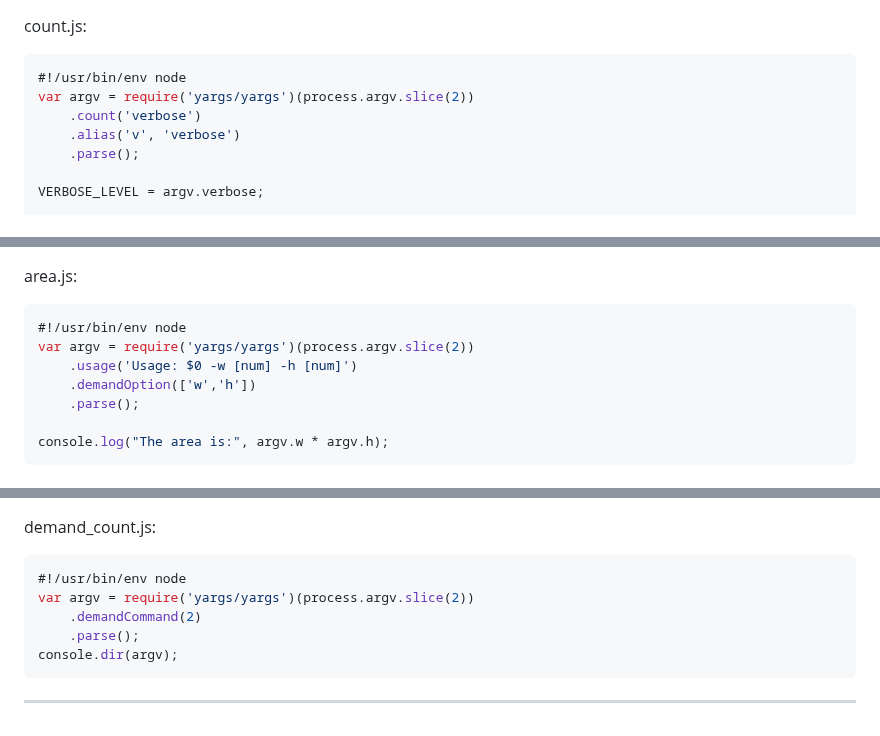
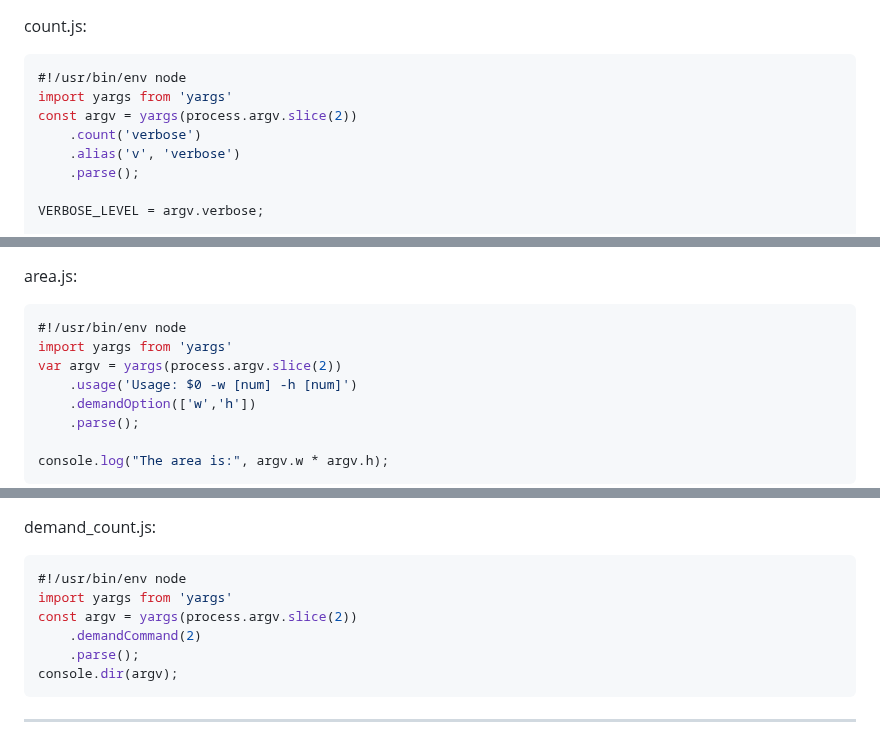
Before and after one commit to yargs/yargs, a Markdown page: docs/examples.md, 3 parts joined by grey strips. Rendered like a GitHub page.

````diff
--- a/docs/examples.md
+++ b/docs/examples.md
@@ -101,7 +105,8 @@ count.js:
 
 ```javascript
 #!/usr/bin/env node
-var argv = require('yargs/yargs')(process.argv.slice(2))
+import yargs from 'yargs'
+const argv = yargs(process.argv.slice(2))
     .count('verbose')
     .alias('v', 'verbose')
     .parse();
@@ -142,7 +147,8 @@ area.js:
 
 ```javascript
 #!/usr/bin/env node
-var argv = require('yargs/yargs')(process.argv.slice(2))
+import yargs from 'yargs'
+var argv = yargs(process.argv.slice(2))
     .usage('Usage: $0 -w [num] -h [num]')
     .demandOption(['w','h'])
     .parse();
@@ -171,7 +177,8 @@ demand_count.js:
 
 ```javascript
 #!/usr/bin/env node
-var argv = require('yargs/yargs')(process.argv.slice(2))
+import yargs from 'yargs'
+const argv = yargs(process.argv.slice(2))
     .demandCommand(2)
     .parse();
 console.dir(argv);
````
Also changed, not shown: other parts of docs/examples.md (+22 -13 lines).
